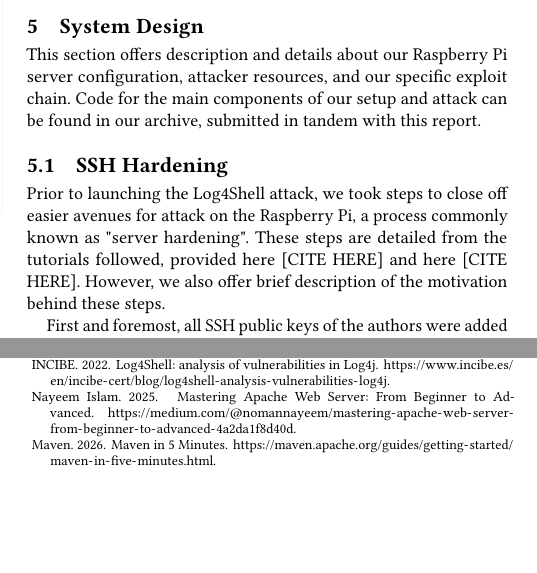
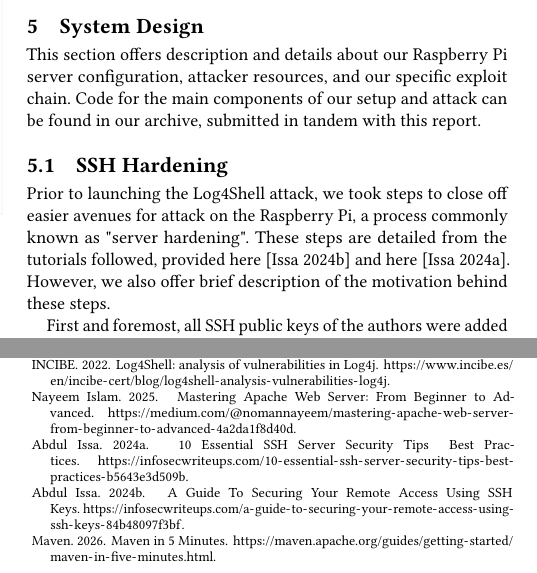
Before and after one commit to madeline-park2/524FinalPaper, a LaTeX paper (sigconf.tex, which reads sample-base.bib): two parts of the columns of pages 2 and 4 of 4, joined at a grey line, cut so that both start at the same text, the shorter picture padded with empty space. Compiled offline with pdfLaTeX.

Commit message:
citations

```diff
--- a/sample-base.bib
+++ b/sample-base.bib
@@ -49,0 +54,10 @@ abstract = {IoT device security is vital due to their involvement in collecting
+  title = {10 Essential SSH Server Security Tips & Best Practices},
+  year = {2024}
+}
+
+@misc{sshKeys,
+  author = {Abdul Issa},
+  howpublished = {\url{https://infosecwriteups.com/a-guide-to-securing-your-remote-access-using-ssh-keys-84b48097f3bf}},
+  title = {A Guide To Securing Your Remote Access Using SSH Keys},
+  year = {2024}
+}
--- a/sigconf.tex
+++ b/sigconf.tex
@@ -282,8 +282,8 @@ in tandem with this report.
 \subsection{SSH Hardening}
 
 Prior to launching the Log4Shell attack, we took steps to close off easier avenues for attack on the Raspberry Pi, a
-process commonly known as "server hardening". These steps are detailed from the tutorials followed, provided here [CITE HERE] and
-here [CITE HERE]. However, we also offer brief description of the motivation behind these steps.
+process commonly known as "server hardening". These steps are detailed from the tutorials followed, provided here \cite{sshKeys} and
+here \cite{sshHardening}. However, we also offer brief description of the motivation behind these steps.
 
 First and foremost, all SSH public keys of the authors were added to the authorized key list of the Pi. This allowed usage
 to disable SSH Authentication via any means besides public key authentication. This is desirable due to the favorable
```
Also changed, not shown: sample-base.bib (4 more changed lines), sigconf.tex (2 more changed lines).
